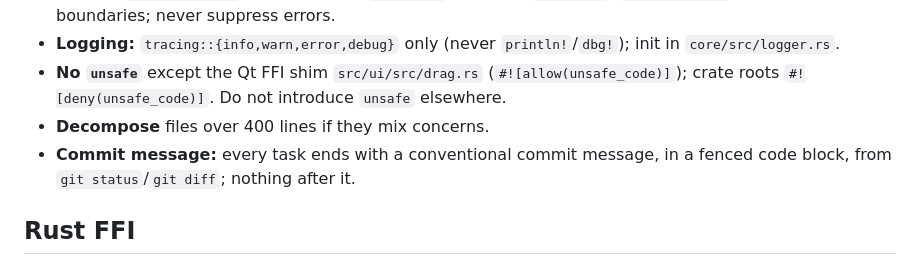
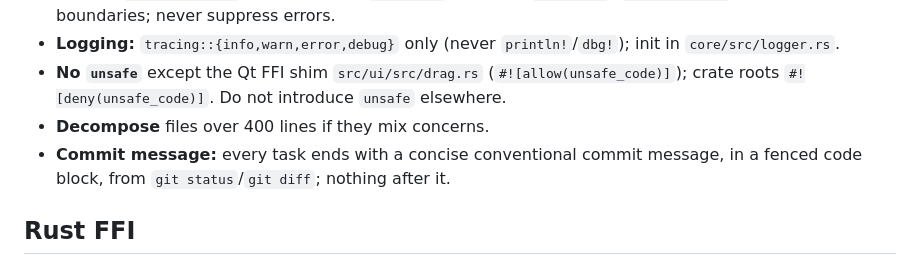
Before and after one commit to dcog989/Cliptoo, a Markdown page: AGENTS.md, the part around the change. Rendered like a GitHub page.

Commit message:
docs: agents.md refined

```diff
--- a/AGENTS.md
+++ b/AGENTS.md
@@ -35,7 +35,7 @@ Cliptoo: native background clipboard manager for Wayland/KDE Plasma 6. Rust + SQ
 - **Logging:** `tracing::{info,warn,error,debug}` only (never `println!`/`dbg!`); init in `core/src/logger.rs`.
 - **No `unsafe`** except the Qt FFI shim `src/ui/src/drag.rs` (`#![allow(unsafe_code)]`); crate roots `#![deny(unsafe_code)]`. Do not introduce `unsafe` elsewhere.
 - **Decompose** files over 400 lines if they mix concerns.
-- **Commit message:** every task ends with a conventional commit message, in a fenced code block, from `git status`/`git diff`; nothing after it.
+- **Commit message:** every task ends with a concise conventional commit message, in a fenced code block, from `git status`/`git diff`; nothing after it.
 
 ## Rust FFI
 
```
